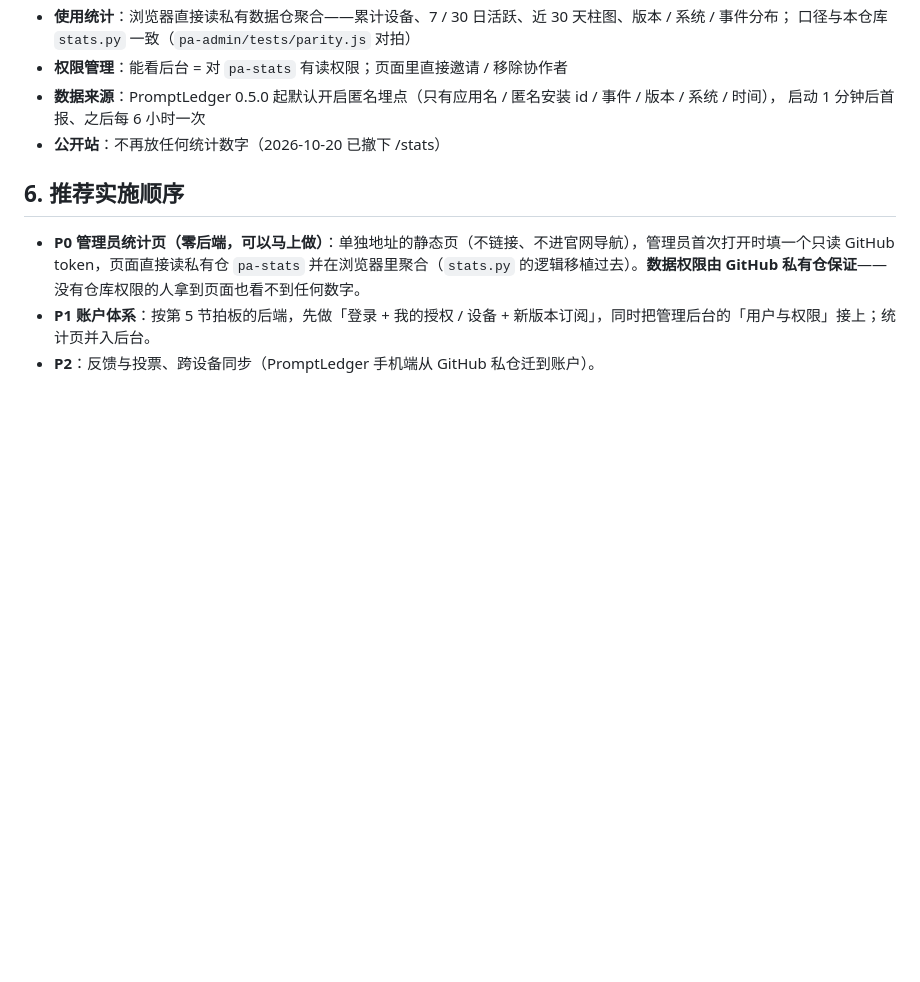
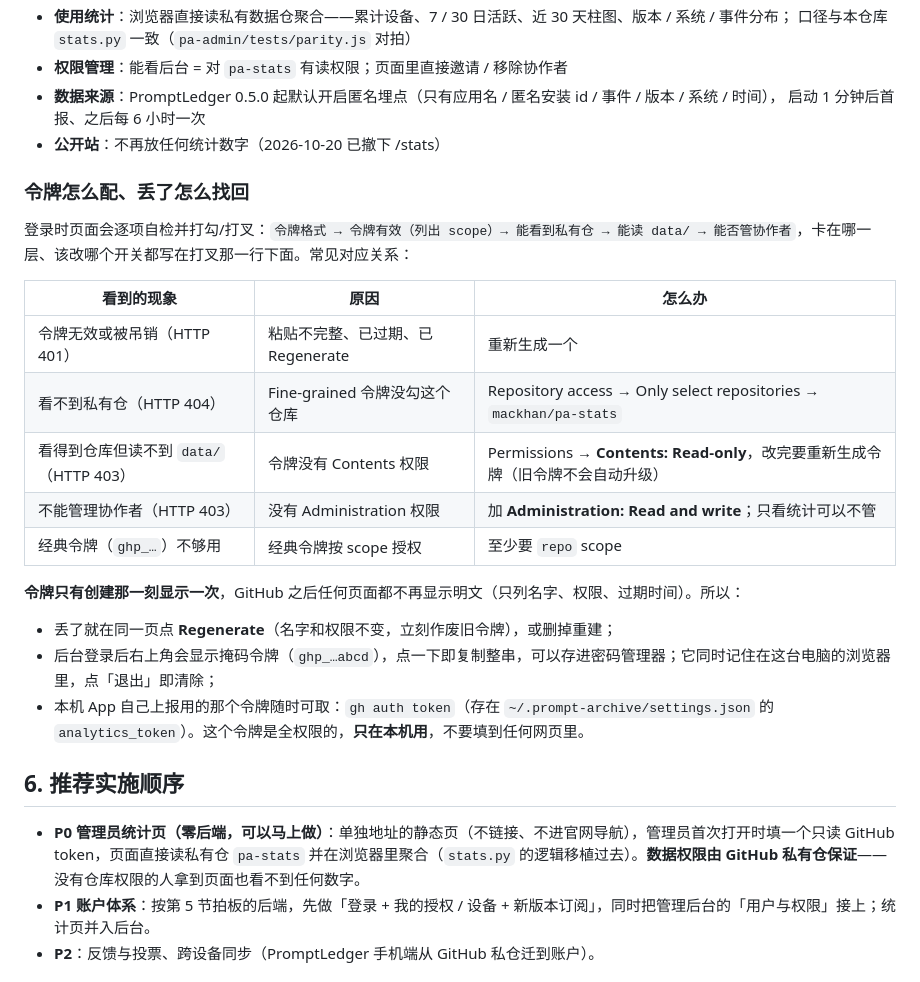
Before and after one commit to mackhan/mackhan.github.io, a Markdown page: docs/账户与管理后台.md, the part around the change. Rendered like a GitHub page; blank space fills up the shorter version.

Commit message:
文档：补管理后台令牌的权限对照表与找回方式

```diff
--- a/docs/账户与管理后台.md
+++ b/docs/账户与管理后台.md
@@ -71,6 +71,24 @@ GitHub Pages 的限制：**站上任何文件对所有人可见，没有服务
   启动 1 分钟后首报、之后每 6 小时一次
 - **公开站**：不再放任何统计数字（2026-10-20 已撤下 /stats）
 
+### 令牌怎么配、丢了怎么找回
+
+登录时页面会逐项自检并打勾/打叉：`令牌格式 → 令牌有效（列出 scope）→ 能看到私有仓 → 能读 data/ → 能否管协作者`，卡在哪一层、该改哪个开关都写在打叉那一行下面。常见对应关系：
+
+| 看到的现象 | 原因 | 怎么办 |
+| --- | --- | --- |
+| 令牌无效或被吊销（HTTP 401） | 粘贴不完整、已过期、已 Regenerate | 重新生成一个 |
+| 看不到私有仓（HTTP 404） | Fine-grained 令牌没勾这个仓库 | Repository access → Only select repositories → `mackhan/pa-stats` |
+| 看得到仓库但读不到 `data/`（HTTP 403） | 令牌没有 Contents 权限 | Permissions → **Contents: Read-only**，改完要重新生成令牌（旧令牌不会自动升级） |
+| 不能管理协作者（HTTP 403） | 没有 Administration 权限 | 加 **Administration: Read and write**；只看统计可以不管 |
+| 经典令牌（`ghp_…`）不够用 | 经典令牌按 scope 授权 | 至少要 `repo` scope |
+
+**令牌只有创建那一刻显示一次**，GitHub 之后任何页面都不再显示明文（只列名字、权限、过期时间）。所以：
+
+- 丢了就在同一页点 **Regenerate**（名字和权限不变，立刻作废旧令牌），或删掉重建；
+- 后台登录后右上角会显示掩码令牌（`ghp_…abcd`），点一下即复制整串，可以存进密码管理器；它同时记住在这台电脑的浏览器里，点「退出」即清除；
+- 本机 App 自己上报用的那个令牌随时可取：`gh auth token`（存在 `~/.prompt-archive/settings.json` 的 `analytics_token`）。这个令牌是全权限的，**只在本机用**，不要填到任何网页里。
+
 ## 6. 推荐实施顺序
 
 - **P0 管理员统计页（零后端，可以马上做）**：单独地址的静态页（不链接、不进官网导航），管理员首次打开时填一个只读 GitHub token，页面直接读私有仓 `pa-stats` 并在浏览器里聚合（`stats.py` 的逻辑移植过去）。**数据权限由 GitHub 私有仓保证**——没有仓库权限的人拿到页面也看不到任何数字。
```
